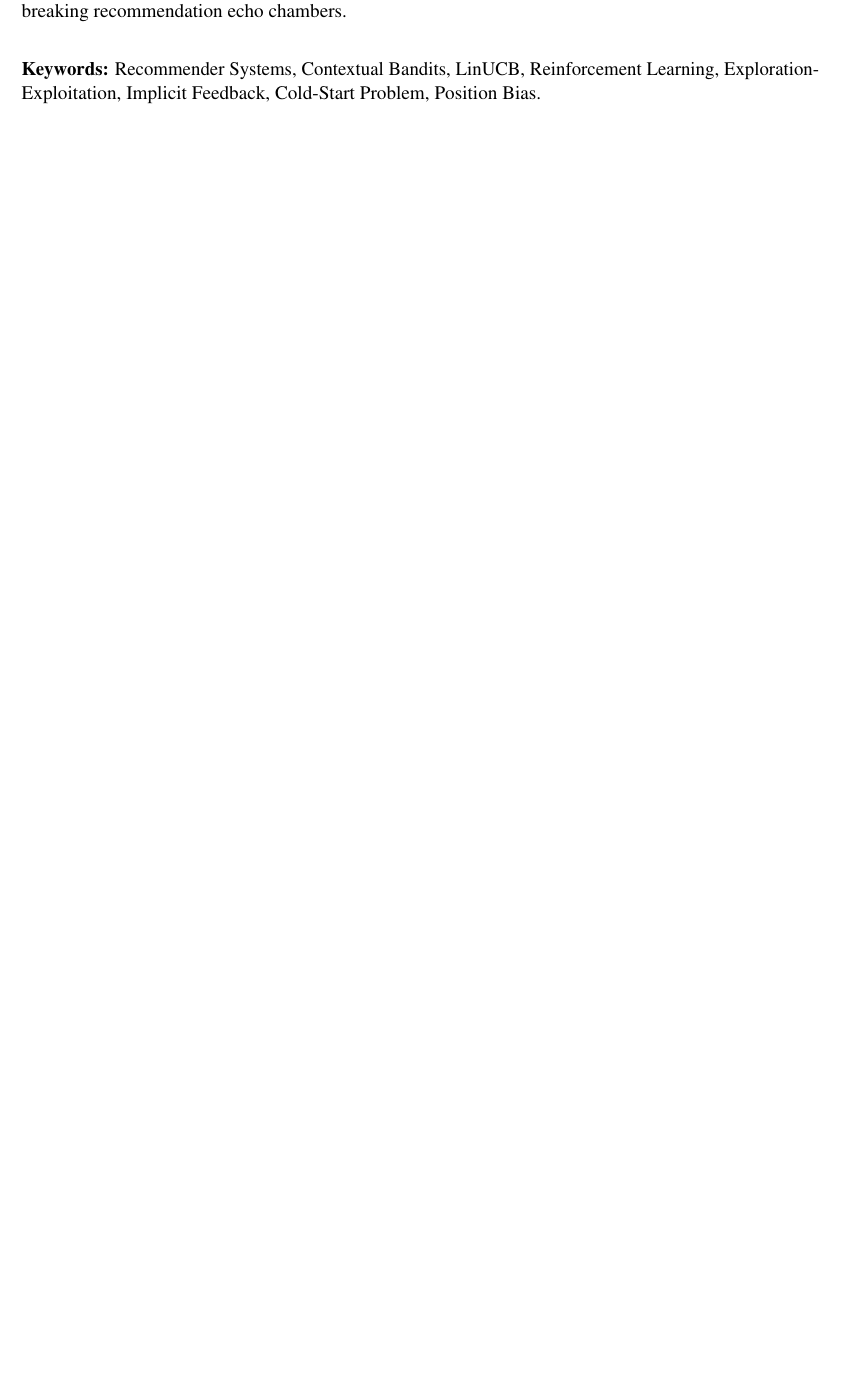
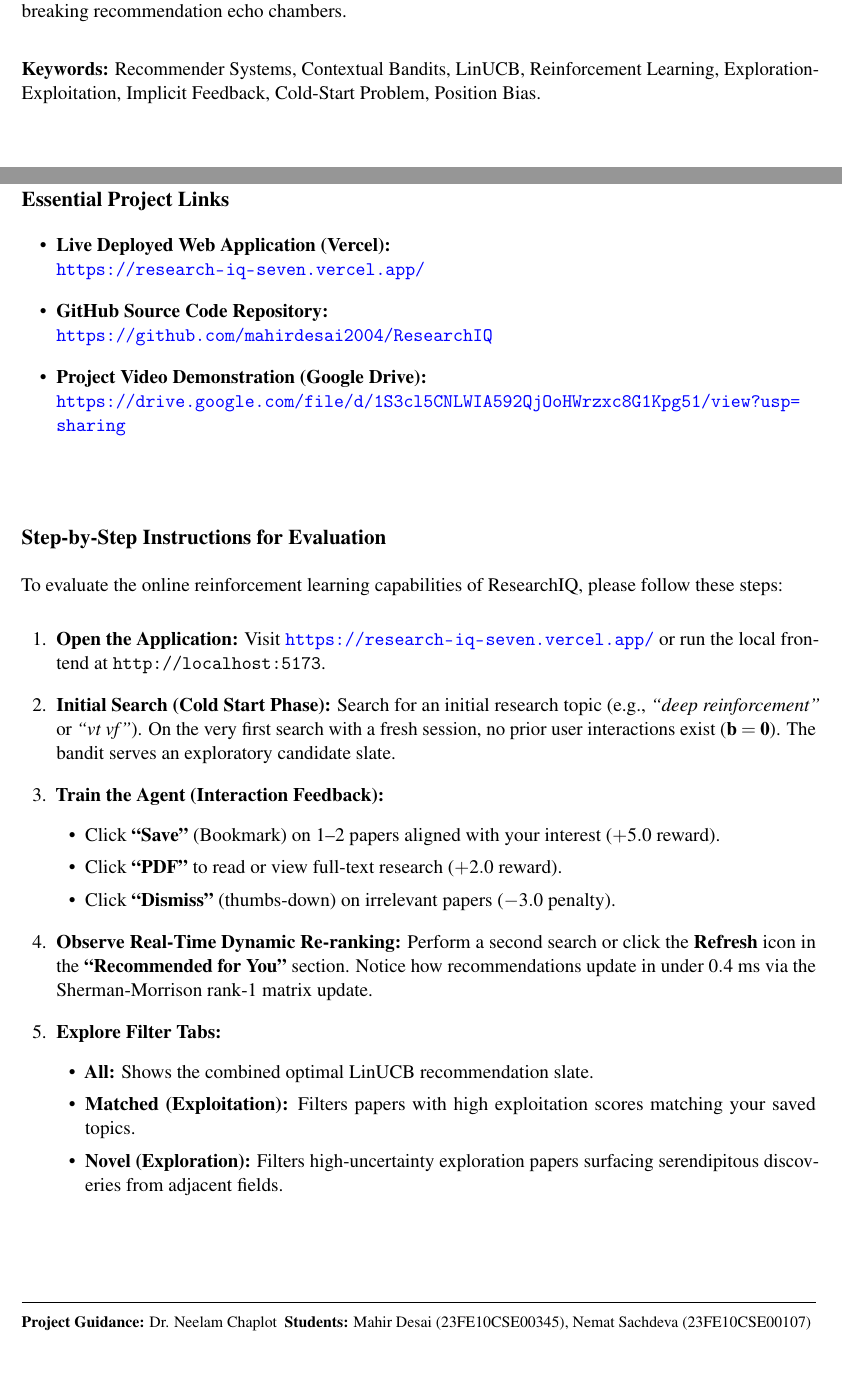
Before and after one commit to mahirdesai2004/ResearchIQ, a LaTeX document (docs/ResearchIQ_Report.tex): part of page 2 of 11 before the commit and two parts of pages 2 and 3 of 12 after it, the two joined at a grey line, cut so that both start at the same text, the shorter picture padded with empty space. Compiled offline with pdfLaTeX.

Commit message:
docs: sync ResearchIQ_Report.tex with Section B and standalone project links page

```diff
--- a/docs/ResearchIQ_Report.tex
+++ b/docs/ResearchIQ_Report.tex
@@ -134,6 +134,61 @@ Empirical benchmarking across 100 interaction episodes over 243 domain papers de
 
 \vspace{0.5cm}
 \textbf{Keywords:} Recommender Systems, Contextual Bandits, LinUCB, Reinforcement Learning, Exploration-Exploitation, Implicit Feedback, Cold-Start Problem, Position Bias.
+
+\newpage
+
+% ==============================================================================
+% Project Links & Evaluation Guide (Dedicated Standalone Page)
+% ==============================================================================
+\section*{\centering Project Links \& Evaluation Guide}
+\addcontentsline{toc}{section}{Project Links \& Evaluation Guide}
+
+\vspace{0.4cm}
+
+\subsection*{Essential Project Links}
+\begin{itemize}[leftmargin=1.8em, itemsep=6pt]
+    \item \textbf{Live Deployed Web Application (Vercel):} \\
+    \url{https://research-iq-seven.vercel.app/}
+
+    \item \textbf{GitHub Source Code Repository:} \\
+    \url{https://github.com/mahirdesai2004/ResearchIQ}
+
+    \item \textbf{Project Video Demonstration (Google Drive):} \\
+    \url{https://drive.google.com/file/d/1S3cl5CNLWIA592QjOoHWrzxc8G1Kpg51/view?usp=sharing}
+\end{itemize}
+
+\vspace{0.6cm}
+
+\subsection*{Step-by-Step Instructions for Evaluation}
+To evaluate the online reinforcement learning capabilities of ResearchIQ, please follow these steps:
+
+\begin{enumerate}[leftmargin=1.8em, itemsep=6pt]
+    \item \textbf{Open the Application:} Visit \url{https://research-iq-seven.vercel.app/} or run the local frontend at \texttt{http://localhost:5173}.
+
+    \item \textbf{Initial Search (Cold Start Phase):} Search for an initial research topic (e.g., \textit{``deep reinforcement''} or \textit{``vt vf''}). On the very first search with a fresh session, no prior user interactions exist ($\mathbf{b} = \mathbf{0}$). The bandit serves an exploratory candidate slate.
+
+    \item \textbf{Train the Agent (Interaction Feedback):}
+    \begin{itemize}[leftmargin=1.5em, itemsep=3pt]
+        \item Click \textbf{``Save''} (Bookmark) on 1--2 papers aligned with your interest ($+5.0$ reward).
+        \item Click \textbf{``PDF''} to read or view full-text research ($+2.0$ reward).
+        \item Click \textbf{``Dismiss''} (thumbs-down) on irrelevant papers ($-3.0$ penalty).
+    \end{itemize}
+
+    \item \textbf{Observe Real-Time Dynamic Re-ranking:} Perform a second search or click the \textbf{Refresh} icon in the \textbf{``Recommended for You''} section. Notice how recommendations update in under $0.4\text{ ms}$ via the Sherman-Morrison rank-1 matrix update.
+
+    \item \textbf{Explore Filter Tabs:}
+    \begin{itemize}[leftmargin=1.5em, itemsep=3pt]
+        \item \textbf{All:} Shows the combined optimal LinUCB recommendation slate.
+        \item \textbf{Matched (Exploitation):} Filters papers with high exploitation scores matching your saved topics.
+        \item \textbf{Novel (Exploration):} Filters high-uncertainty exploration papers surfacing serendipitous discoveries from adjacent fields.
+    \end{itemize}
+\end{enumerate}
+
+\vfill
+\noindent\rule{\linewidth}{0.6pt}
+\vspace{0.1cm}
+{\footnotesize \textbf{Project Guidance:} Dr. Neelam Chaplot \hfill \textbf{Students:} Mahir Desai (23FE10CSE00345), Nemat Sachdeva (23FE10CSE00107)}
+\vspace{0.2cm}
 
 \newpage
 {
```
Also changed, not shown: docs/ResearchIQ_Report.tex (2 more changed lines), 1 other file.
